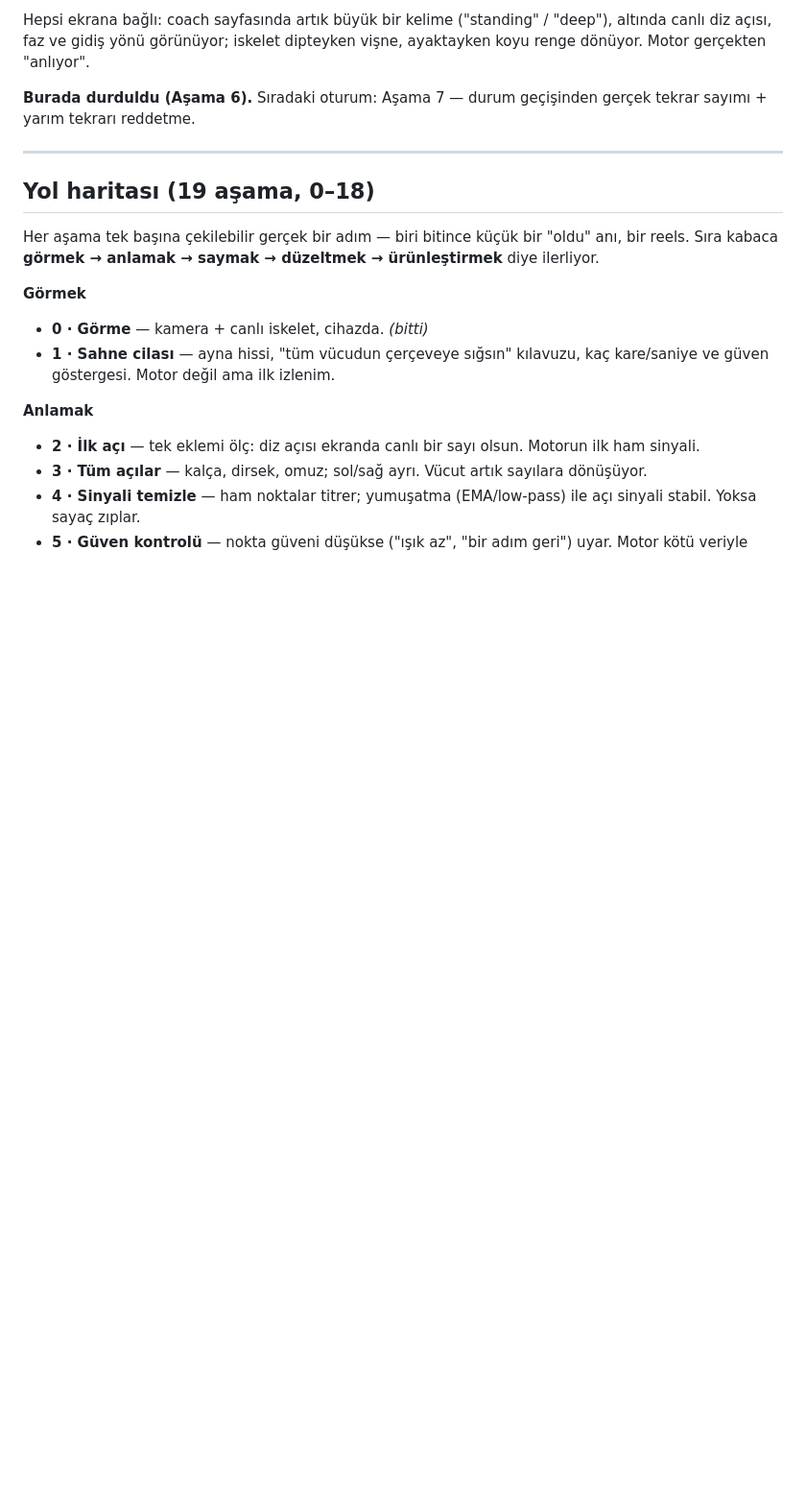
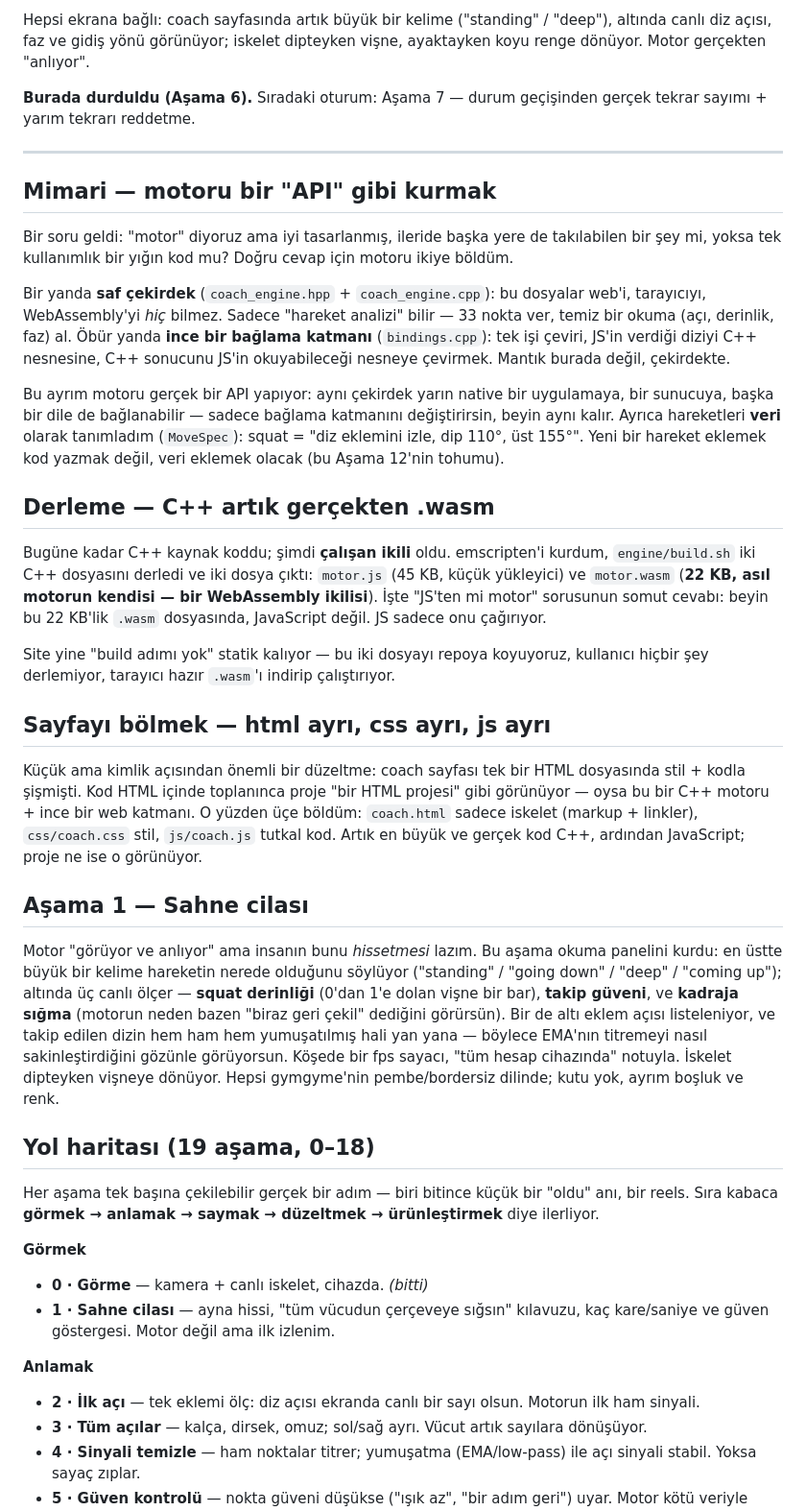
Before and after one commit to nosey-dewdrop/gymgyme, a Markdown page: BUILD-LOG.md, the part around the change. Shown at 96% size. GitHub-like rendering; blank space fills up the shorter version.

Commit message:
build log: api architecture, the wasm compile milestone, the html css js split and stage 1 scene polish

```diff
--- a/BUILD-LOG.md
+++ b/BUILD-LOG.md
@@ -54,6 +54,28 @@ Hepsi ekrana bağlı: coach sayfasında artık büyük bir kelime ("standing" /
 
 ---
 
+## Mimari — motoru bir "API" gibi kurmak
+
+Bir soru geldi: "motor" diyoruz ama iyi tasarlanmış, ileride başka yere de takılabilen bir şey mi, yoksa tek kullanımlık bir yığın kod mu? Doğru cevap için motoru ikiye böldüm.
+
+Bir yanda **saf çekirdek** (`coach_engine.hpp` + `coach_engine.cpp`): bu dosyalar web'i, tarayıcıyı, WebAssembly'yi *hiç* bilmez. Sadece "hareket analizi" bilir — 33 nokta ver, temiz bir okuma (açı, derinlik, faz) al. Öbür yanda **ince bir bağlama katmanı** (`bindings.cpp`): tek işi çeviri, JS'in verdiği diziyi C++ nesnesine, C++ sonucunu JS'in okuyabileceği nesneye çevirmek. Mantık burada değil, çekirdekte.
+
+Bu ayrım motoru gerçek bir API yapıyor: aynı çekirdek yarın native bir uygulamaya, bir sunucuya, başka bir dile de bağlanabilir — sadece bağlama katmanını değiştirirsin, beyin aynı kalır. Ayrıca hareketleri **veri** olarak tanımladım (`MoveSpec`): squat = "diz eklemini izle, dip 110°, üst 155°". Yeni bir hareket eklemek kod yazmak değil, veri eklemek olacak (bu Aşama 12'nin tohumu).
+
+## Derleme — C++ artık gerçekten .wasm
+
+Bugüne kadar C++ kaynak koddu; şimdi **çalışan ikili** oldu. emscripten'i kurdum, `engine/build.sh` iki C++ dosyasını derledi ve iki dosya çıktı: `motor.js` (45 KB, küçük yükleyici) ve `motor.wasm` (**22 KB, asıl motorun kendisi — bir WebAssembly ikilisi**). İşte "JS'ten mi motor" sorusunun somut cevabı: beyin bu 22 KB'lik `.wasm` dosyasında, JavaScript değil. JS sadece onu çağırıyor.
+
+Site yine "build adımı yok" statik kalıyor — bu iki dosyayı repoya koyuyoruz, kullanıcı hiçbir şey derlemiyor, tarayıcı hazır `.wasm`'ı indirip çalıştırıyor.
+
+## Sayfayı bölmek — html ayrı, css ayrı, js ayrı
+
+Küçük ama kimlik açısından önemli bir düzeltme: coach sayfası tek bir HTML dosyasında stil + kodla şişmişti. Kod HTML içinde toplanınca proje "bir HTML projesi" gibi görünüyor — oysa bu bir C++ motoru + ince bir web katmanı. O yüzden üçe böldüm: `coach.html` sadece iskelet (markup + linkler), `css/coach.css` stil, `js/coach.js` tutkal kod. Artık en büyük ve gerçek kod C++, ardından JavaScript; proje ne ise o görünüyor.
+
+## Aşama 1 — Sahne cilası
+
+Motor "görüyor ve anlıyor" ama insanın bunu *hissetmesi* lazım. Bu aşama okuma panelini kurdu: en üstte büyük bir kelime hareketin nerede olduğunu söylüyor ("standing" / "going down" / "deep" / "coming up"); altında üç canlı ölçer — **squat derinliği** (0'dan 1'e dolan vişne bir bar), **takip güveni**, ve **kadraja sığma** (motorun neden bazen "biraz geri çekil" dediğini görürsün). Bir de altı eklem açısı listeleniyor, ve takip edilen dizin hem ham hem yumuşatılmış hali yan yana — böylece EMA'nın titremeyi nasıl sakinleştirdiğini gözünle görüyorsun. Köşede bir fps sayacı, "tüm hesap cihazında" notuyla. İskelet dipteyken vişneye dönüyor. Hepsi gymgyme'nin pembe/bordersiz dilinde; kutu yok, ayrım boşluk ve renk.
+
 ## Yol haritası (19 aşama, 0–18)
 
 Her aşama tek başına çekilebilir gerçek bir adım — biri bitince küçük bir "oldu" anı, bir reels. Sıra kabaca **görmek → anlamak → saymak → düzeltmek → ürünleştirmek** diye ilerliyor.
```
